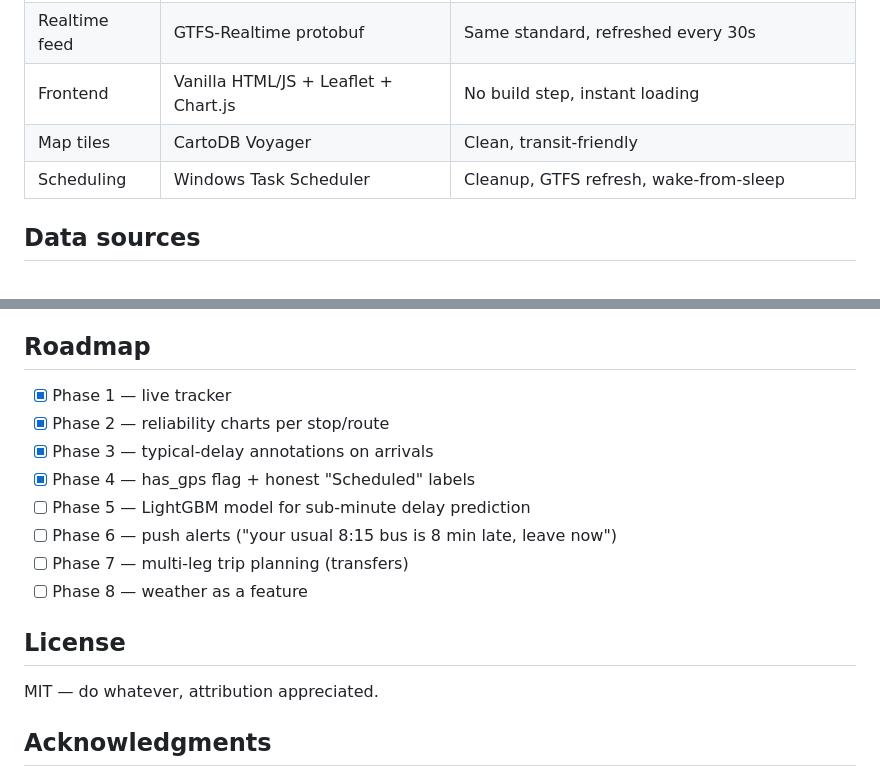
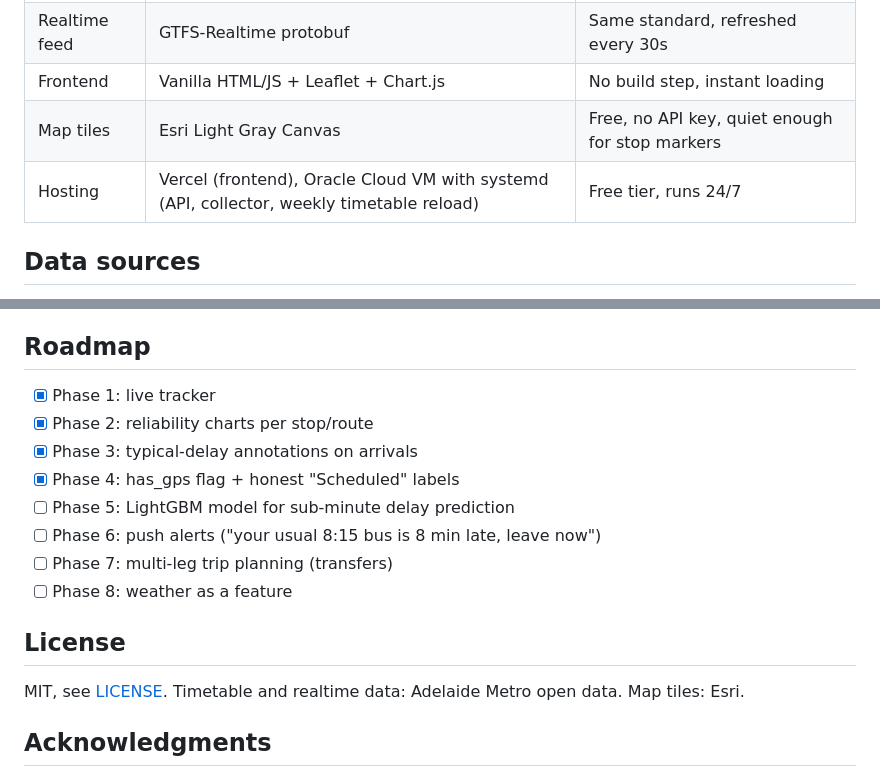
Before and after one commit to baomun0304/adelaide-transit-predictor, a Markdown page: README.md, 2 parts joined by grey strips. Drawn GitHub-style.

```diff
--- a/README.md
+++ b/README.md
@@ -33,8 +43,8 @@ This app collects realtime delay data 24/7, then uses that history to fill in th
 | Static feed | GTFS .zip from Adelaide Metro | Industry standard, free, no API key |
 | Realtime feed | GTFS-Realtime protobuf | Same standard, refreshed every 30s |
 | Frontend | Vanilla HTML/JS + Leaflet + Chart.js | No build step, instant loading |
-| Map tiles | CartoDB Voyager | Clean, transit-friendly |
-| Scheduling | Windows Task Scheduler | Cleanup, GTFS refresh, wake-from-sleep |
+| Map tiles | Esri Light Gray Canvas | Free, no API key, quiet enough for stop markers |
+| Hosting | Vercel (frontend), Oracle Cloud VM with systemd (API, collector, weekly timetable reload) | Free tier, runs 24/7 |
 
 ## Data sources
 
@@ -110,18 +121,18 @@ For 24/7 production, migrate SQLite → Postgres and move the collector to a fre
 
 ## Roadmap
 
-- [x] Phase 1 — live tracker
-- [x] Phase 2 — reliability charts per stop/route
-- [x] Phase 3 — typical-delay annotations on arrivals
-- [x] Phase 4 — has_gps flag + honest "Scheduled" labels
-- [ ] Phase 5 — LightGBM model for sub-minute delay prediction
-- [ ] Phase 6 — push alerts ("your usual 8:15 bus is 8 min late, leave now")
-- [ ] Phase 7 — multi-leg trip planning (transfers)
-- [ ] Phase 8 — weather as a feature
+- [x] Phase 1: live tracker
+- [x] Phase 2: reliability charts per stop/route
+- [x] Phase 3: typical-delay annotations on arrivals
+- [x] Phase 4: has_gps flag + honest "Scheduled" labels
+- [ ] Phase 5: LightGBM model for sub-minute delay prediction
+- [ ] Phase 6: push alerts ("your usual 8:15 bus is 8 min late, leave now")
+- [ ] Phase 7: multi-leg trip planning (transfers)
+- [ ] Phase 8: weather as a feature
 
 ## License
 
-MIT — do whatever, attribution appreciated.
+MIT, see [LICENSE](LICENSE). Timetable and realtime data: Adelaide Metro open data. Map tiles: Esri.
 
 ## Acknowledgments
 
```
Also changed, not shown: other parts of README.md (+34 -23 lines), docs/screenshots/desktop-stop.png (added), docs/screenshots/phone-stop.png (added), 1 other file.
